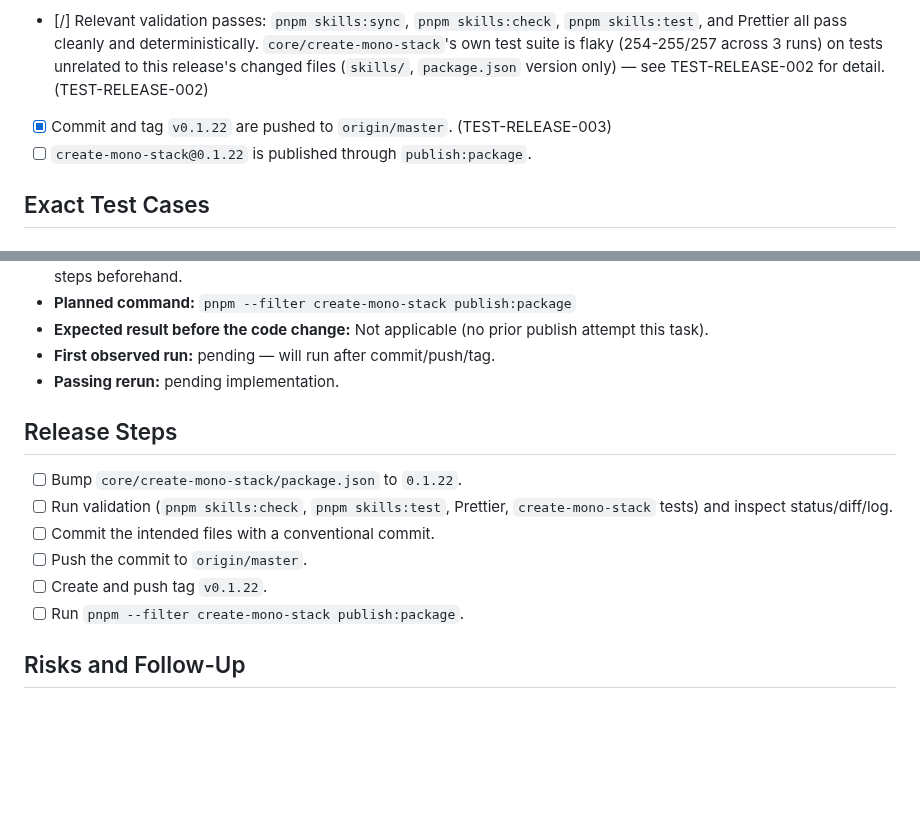
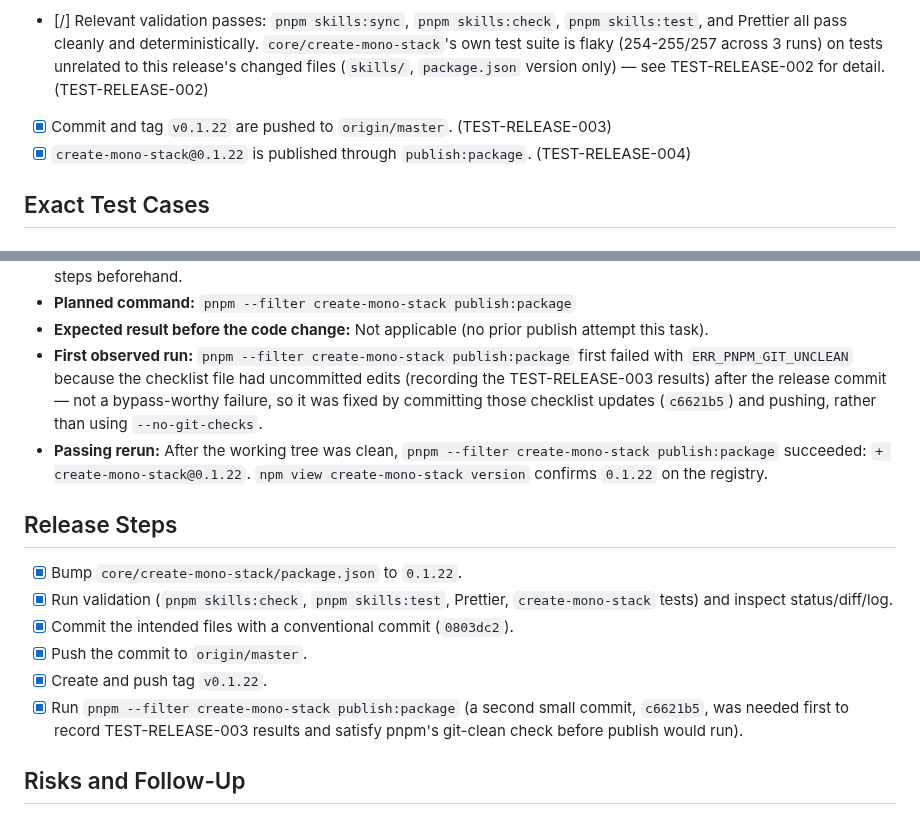
Before and after one commit to gowebknot/monorepo-template, a Markdown page: docs/checklists/2026-08-21-create-mono-stack-0.1.22-release.md, 2 parts joined by grey strips. Drawn GitHub-style; blank space fills up the shorter version.

Commit message:
docs(checklist): record 0.1.22 publish result

```diff
--- a/docs/checklists/2026-08-21-create-mono-stack-0.1.22-release.md
+++ b/docs/checklists/2026-08-21-create-mono-stack-0.1.22-release.md
@@ -33,7 +33,7 @@
   flaky (254-255/257 across 3 runs) on tests unrelated to this release's changed files (`skills/`,
   `package.json` version only) — see TEST-RELEASE-002 for detail. (TEST-RELEASE-002)
 - [x] Commit and tag `v0.1.22` are pushed to `origin/master`. (TEST-RELEASE-003)
-- [ ] `create-mono-stack@0.1.22` is published through `publish:package`.
+- [x] `create-mono-stack@0.1.22` is published through `publish:package`. (TEST-RELEASE-004)
 
 ## Exact Test Cases
 
@@ -131,18 +131,25 @@ master`), tagged `v0.1.22` and pushed. `git ls-remote origin master` and `git ls
   version-bump/validation steps beforehand.
 - **Planned command:** `pnpm --filter create-mono-stack publish:package`
 - **Expected result before the code change:** Not applicable (no prior publish attempt this task).
-- **First observed run:** pending — will run after commit/push/tag.
-- **Passing rerun:** pending implementation.
+- **First observed run:** `pnpm --filter create-mono-stack publish:package` first failed with
+  `ERR_PNPM_GIT_UNCLEAN` because the checklist file had uncommitted edits (recording the TEST-RELEASE-003
+  results) after the release commit — not a bypass-worthy failure, so it was fixed by committing those
+  checklist updates (`c6621b5`) and pushing, rather than using `--no-git-checks`.
+- **Passing rerun:** After the working tree was clean, `pnpm --filter create-mono-stack publish:package`
+  succeeded: `+ create-mono-stack@0.1.22`. `npm view create-mono-stack version` confirms `0.1.22` on the
+  registry.
 
 ## Release Steps
 
-- [ ] Bump `core/create-mono-stack/package.json` to `0.1.22`.
-- [ ] Run validation (`pnpm skills:check`, `pnpm skills:test`, Prettier, `create-mono-stack` tests) and
+- [x] Bump `core/create-mono-stack/package.json` to `0.1.22`.
+- [x] Run validation (`pnpm skills:check`, `pnpm skills:test`, Prettier, `create-mono-stack` tests) and
       inspect status/diff/log.
-- [ ] Commit the intended files with a conventional commit.
-- [ ] Push the commit to `origin/master`.
-- [ ] Create and push tag `v0.1.22`.
-- [ ] Run `pnpm --filter create-mono-stack publish:package`.
+- [x] Commit the intended files with a conventional commit (`0803dc2`).
+- [x] Push the commit to `origin/master`.
+- [x] Create and push tag `v0.1.22`.
+- [x] Run `pnpm --filter create-mono-stack publish:package` (a second small commit, `c6621b5`, was
+      needed first to record TEST-RELEASE-003 results and satisfy pnpm's git-clean check before
+      publish would run).
 
 ## Risks and Follow-Up
 
```
